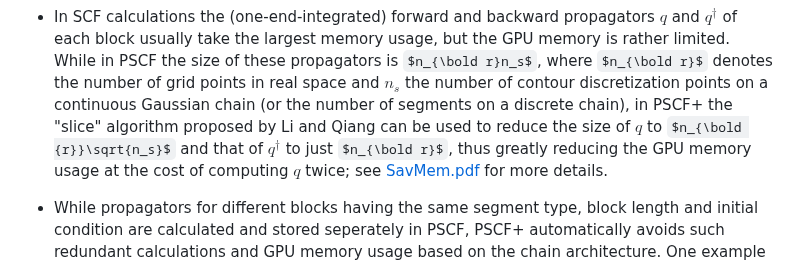
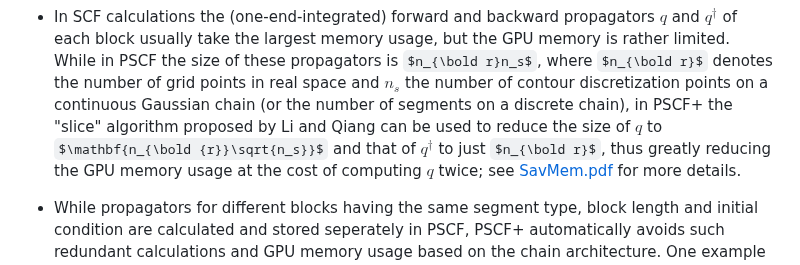
Before and after one commit to qwcsu/pscfplus, a Markdown page: README.md, the part around the change. GitHub-like rendering; some formulas as TeX source.

```diff
--- a/README.md
+++ b/README.md
@@ -30,7 +30,7 @@ the nonlinear SCF equations and find the bulk periodicity for the ordered phases
   these propagators is $n_{\bold r}n_s$, where $n_{\bold r}$ denotes the number of grid points in real space and $n_s$ the number of
   contour discretization points on a continuous Gaussian chain (or the number of segments on a discrete
   chain), in PSCF+ the "slice" algorithm proposed by Li and Qiang can be used to reduce the size of $q$ to
-  $n_{\bold {r}}\sqrt{n_s}$
+  $\mathbf{n_{\bold {r}}\sqrt{n_s}}$
   and that of $q^\dagger$ to just $n_{\bold r}$, thus greatly reducing the GPU memory usage at the cost of computing $q$
   twice; see [SavMem.pdf](https://github.com/qwcsu/pscfplus/blob/master/doc/notes/SavMem.pdf) for more details.
 
```
